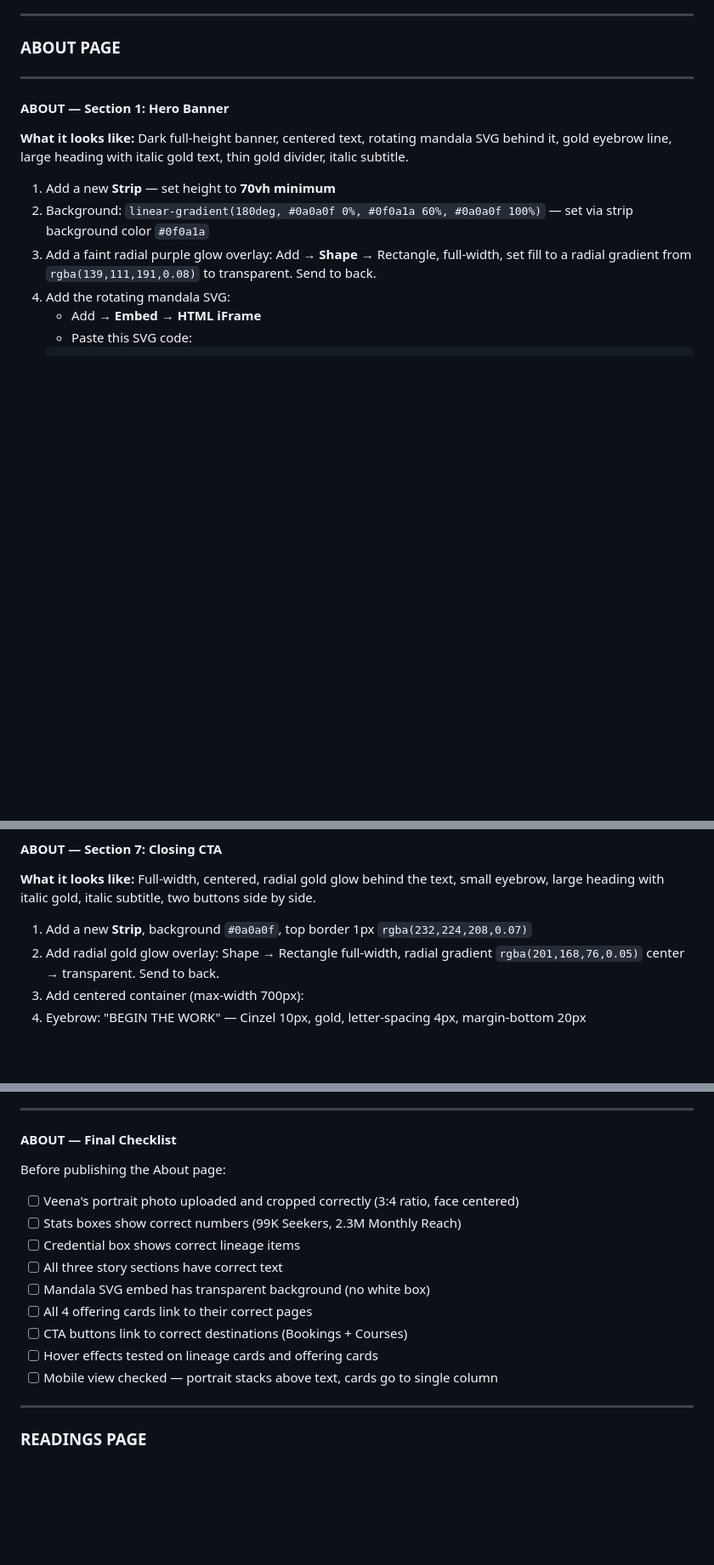
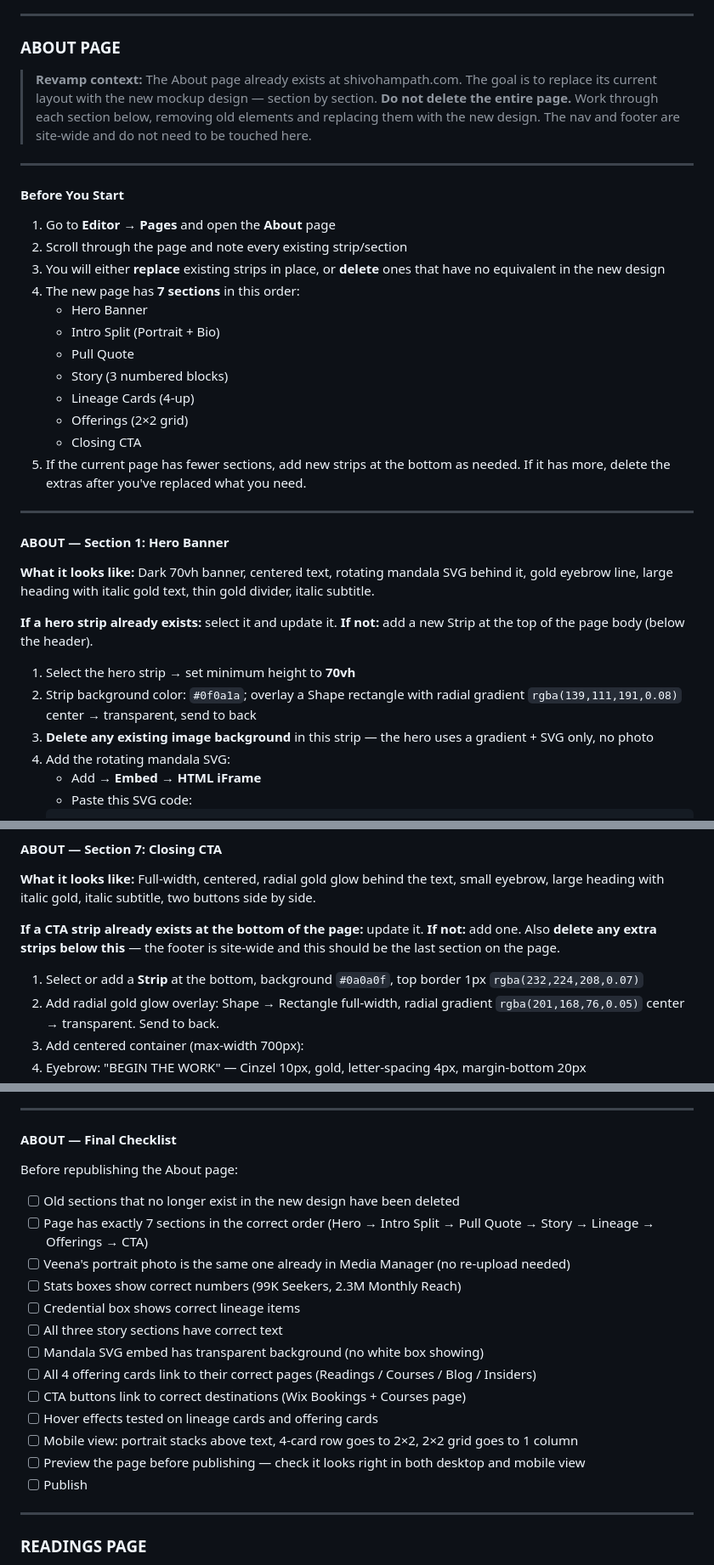
Before and after one commit to ShivohamPath/website, a Markdown page: wix-studio/BUILD_GUIDE.md, 3 parts joined by grey strips. Shown at 85% size. GitHub-like rendering; blank space fills up the shorter version.

```diff
--- a/wix-studio/BUILD_GUIDE.md
+++ b/wix-studio/BUILD_GUIDE.md
@@ -176,15 +176,36 @@ Go to **Dashboard → Add Apps** and install all of these first:
 
 ### ABOUT PAGE
 
+> **Revamp context:** The About page already exists at shivohampath.com. The goal is to replace its current layout with the new mockup design — section by section. **Do not delete the entire page.** Work through each section below, removing old elements and replacing them with the new design. The nav and footer are site-wide and do not need to be touched here.
+
+---
+
+#### Before You Start
+
+1. Go to **Editor → Pages** and open the **About** page
+2. Scroll through the page and note every existing strip/section
+3. You will either **replace** existing strips in place, or **delete** ones that have no equivalent in the new design
+4. The new page has **7 sections** in this order:
+   - Hero Banner
+   - Intro Split (Portrait + Bio)
+   - Pull Quote
+   - Story (3 numbered blocks)
+   - Lineage Cards (4-up)
+   - Offerings (2×2 grid)
+   - Closing CTA
+5. If the current page has fewer sections, add new strips at the bottom as needed. If it has more, delete the extras after you've replaced what you need.
+
 ---
 
 #### ABOUT — Section 1: Hero Banner
 
-**What it looks like:** Dark full-height banner, centered text, rotating mandala SVG behind it, gold eyebrow line, large heading with italic gold text, thin gold divider, italic subtitle.
+**What it looks like:** Dark 70vh banner, centered text, rotating mandala SVG behind it, gold eyebrow line, large heading with italic gold text, thin gold divider, italic subtitle.
 
-1. Add a new **Strip** — set height to **70vh minimum**
-2. Background: `linear-gradient(180deg, #0a0a0f 0%, #0f0a1a 60%, #0a0a0f 100%)` — set via strip background color `#0f0a1a`
-3. Add a faint radial purple glow overlay: Add → **Shape** → Rectangle, full-width, set fill to a radial gradient from `rgba(139,111,191,0.08)` to transparent. Send to back.
+**If a hero strip already exists:** select it and update it. **If not:** add a new Strip at the top of the page body (below the header).
+
+1. Select the hero strip → set minimum height to **70vh**
+2. Strip background color: `#0f0a1a`; overlay a Shape rectangle with radial gradient `rgba(139,111,191,0.08)` center → transparent, send to back
+3. **Delete any existing image background** in this strip — the hero uses a gradient + SVG only, no photo
 4. Add the rotating mandala SVG:
    - Add → **Embed** → **HTML iFrame**
    - Paste this SVG code:
@@ -431,7 +465,9 @@ Go to **Dashboard → Add Apps** and install all of these first:
 
 **What it looks like:** Full-width, centered, radial gold glow behind the text, small eyebrow, large heading with italic gold, italic subtitle, two buttons side by side.
 
-1. Add a new **Strip**, background `#0a0a0f`, top border 1px `rgba(232,224,208,0.07)`
+**If a CTA strip already exists at the bottom of the page:** update it. **If not:** add one. Also **delete any extra strips below this** — the footer is site-wide and this should be the last section on the page.
+
+1. Select or add a **Strip** at the bottom, background `#0a0a0f`, top border 1px `rgba(232,224,208,0.07)`
 2. Add radial gold glow overlay: Shape → Rectangle full-width, radial gradient `rgba(201,168,76,0.05)` center → transparent. Send to back.
 3. Add centered container (max-width 700px):
 4. Eyebrow: "BEGIN THE WORK" — Cinzel 10px, gold, letter-spacing 4px, margin-bottom 20px
@@ -454,17 +490,21 @@ Go to **Dashboard → Add Apps** and install all of these first:
 
 #### ABOUT — Final Checklist
 
-Before publishing the About page:
+Before republishing the About page:
 
-- [ ] Veena's portrait photo uploaded and cropped correctly (3:4 ratio, face centered)
+- [ ] Old sections that no longer exist in the new design have been deleted
+- [ ] Page has exactly 7 sections in the correct order (Hero → Intro Split → Pull Quote → Story → Lineage → Offerings → CTA)
+- [ ] Veena's portrait photo is the same one already in Media Manager (no re-upload needed)
 - [ ] Stats boxes show correct numbers (99K Seekers, 2.3M Monthly Reach)
 - [ ] Credential box shows correct lineage items
 - [ ] All three story sections have correct text
-- [ ] Mandala SVG embed has transparent background (no white box)
-- [ ] All 4 offering cards link to their correct pages
-- [ ] CTA buttons link to correct destinations (Bookings + Courses)
+- [ ] Mandala SVG embed has transparent background (no white box showing)
+- [ ] All 4 offering cards link to their correct pages (Readings / Courses / Blog / Insiders)
+- [ ] CTA buttons link to correct destinations (Wix Bookings + Courses page)
 - [ ] Hover effects tested on lineage cards and offering cards
-- [ ] Mobile view checked — portrait stacks above text, cards go to single column
+- [ ] Mobile view: portrait stacks above text, 4-card row goes to 2×2, 2×2 grid goes to 1 column
+- [ ] Preview the page before publishing — check it looks right in both desktop and mobile view
+- [ ] Publish
 
 ---
 
```
Also changed, not shown: other parts of wix-studio/BUILD_GUIDE.md (+31 -18 lines).
